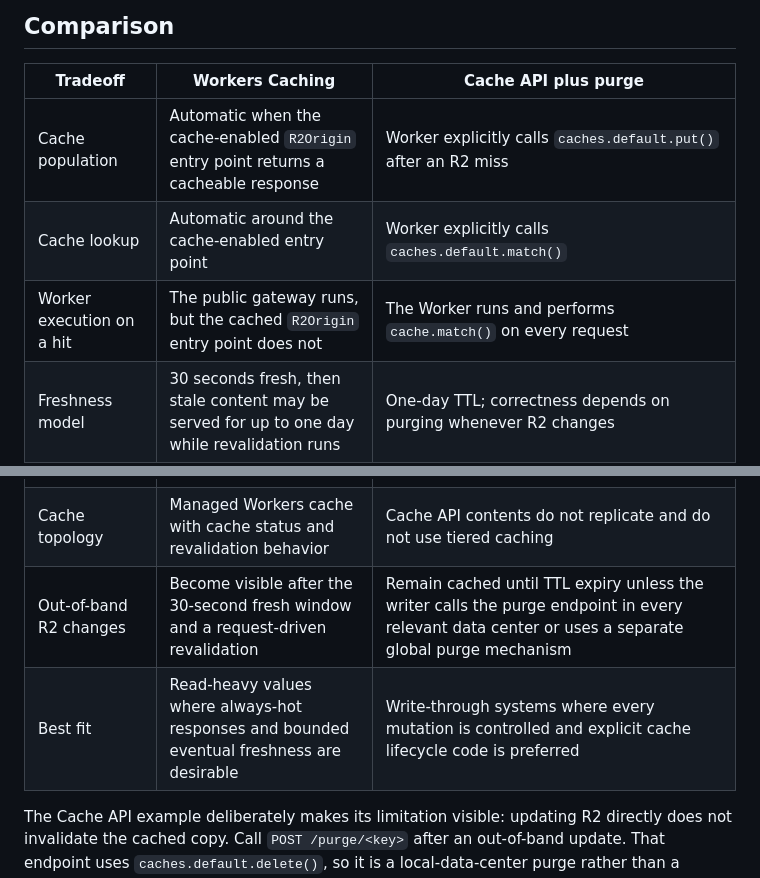
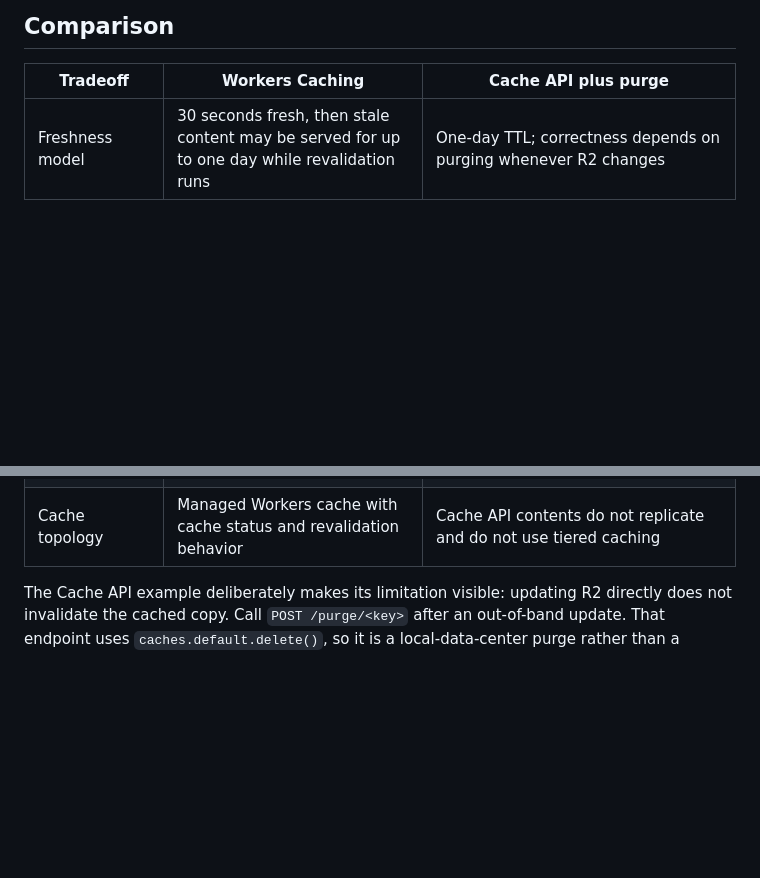
Before and after one commit to irvinebroque/workers-cache-for-keys, a Markdown page: README.md, 2 parts joined by grey strips. Drawn GitHub-style; blank space fills up the shorter version.

Commit message:
Trim cache comparison table

```diff
--- a/README.md
+++ b/README.md
@@ -16,16 +16,11 @@ Both Workers bind the `workers-cache-for-keys` R2 bucket as `KEY_BUCKET`.
 
 | Tradeoff | Workers Caching | Cache API plus purge |
 | --- | --- | --- |
-| Cache population | Automatic when the cache-enabled `R2Origin` entry point returns a cacheable response | Worker explicitly calls `caches.default.put()` after an R2 miss |
-| Cache lookup | Automatic around the cache-enabled entry point | Worker explicitly calls `caches.default.match()` |
-| Worker execution on a hit | The public gateway runs, but the cached `R2Origin` entry point does not | The Worker runs and performs `cache.match()` on every request |
 | Freshness model | 30 seconds fresh, then stale content may be served for up to one day while revalidation runs | One-day TTL; correctness depends on purging whenever R2 changes |
 | Update behavior | First request after expiry receives hot stale data and triggers a background R2 refresh | `PUT` and `DELETE` update R2 and immediately call `caches.default.delete()` |
 | Availability during refresh | Built-in stale-while-revalidate keeps serving the cached value | A purged key becomes a miss; the next request must read R2 before responding |
 | Invalidation scope | Workers Caching supports coordinated purge controls by tag, path prefix, or everything | `cache.delete()` only deletes the entry in the data center handling that request |
 | Cache topology | Managed Workers cache with cache status and revalidation behavior | Cache API contents do not replicate and do not use tiered caching |
-| Out-of-band R2 changes | Become visible after the 30-second fresh window and a request-driven revalidation | Remain cached until TTL expiry unless the writer calls the purge endpoint in every relevant data center or uses a separate global purge mechanism |
-| Best fit | Read-heavy values where always-hot responses and bounded eventual freshness are desirable | Write-through systems where every mutation is controlled and explicit cache lifecycle code is preferred |
 
 The Cache API example deliberately makes its limitation visible: updating R2
 directly does not invalidate the cached copy. Call `POST /purge/<key>` after an
```
